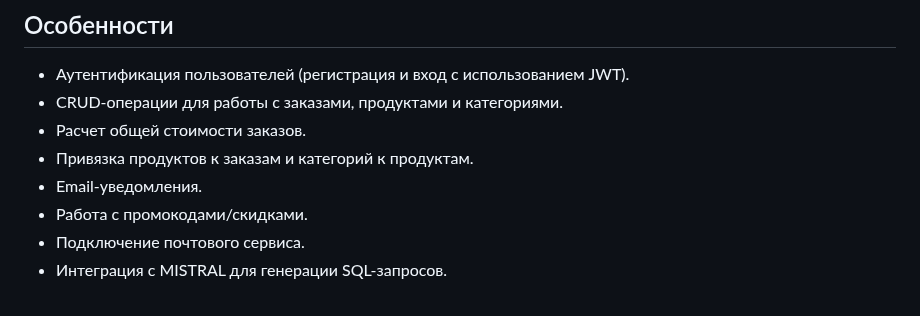
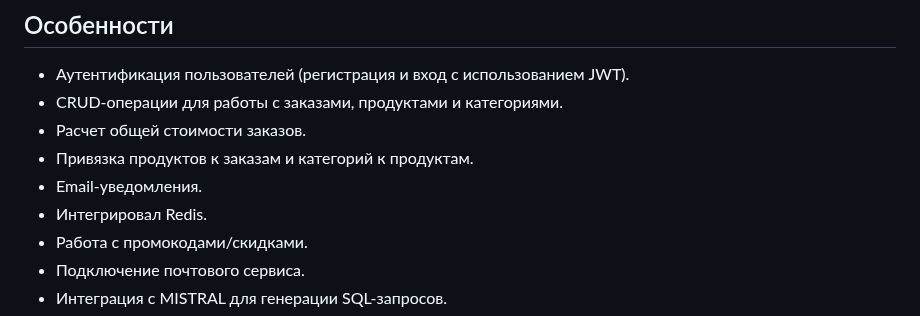
Before and after one commit to EVA666999/OrderFlow-API, a Markdown page: README.md, the part around the change. GitHub-like rendering.

```diff
--- a/README.md
+++ b/README.md
@@ -8,6 +8,7 @@
 - Расчет общей стоимости заказов.
 - Привязка продуктов к заказам и категорий к продуктам.
 - Email-уведомления.
+- Интегрировал Redis.
 - Работа с промокодами/скидками.
 - Подключение почтового сервиса.
 - Интеграция с MISTRAL для генерации SQL-запросов.
```
